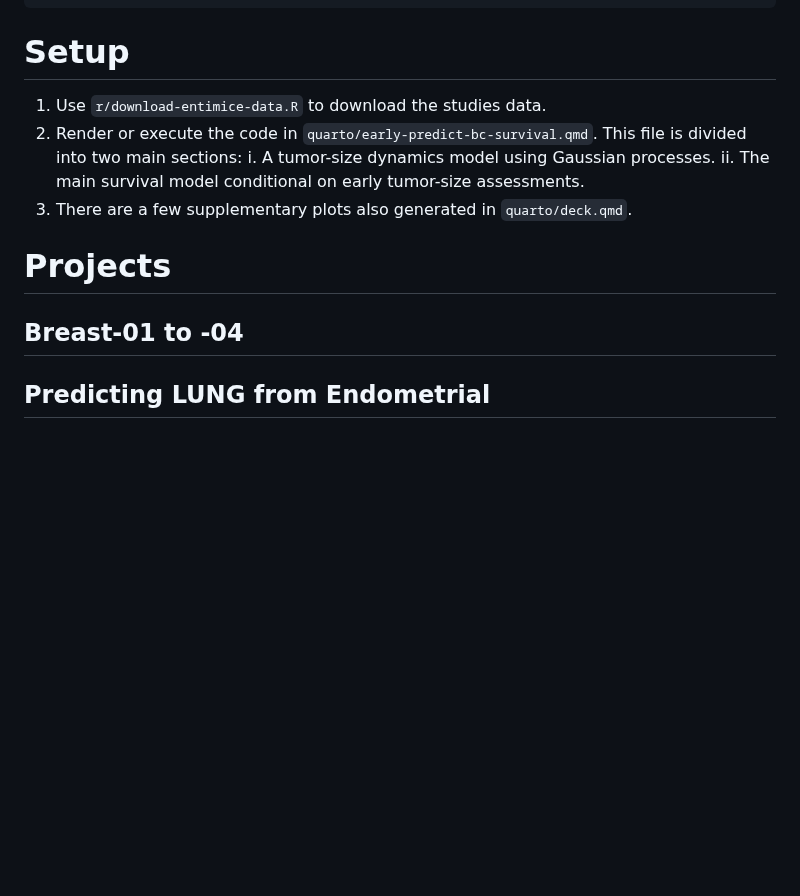
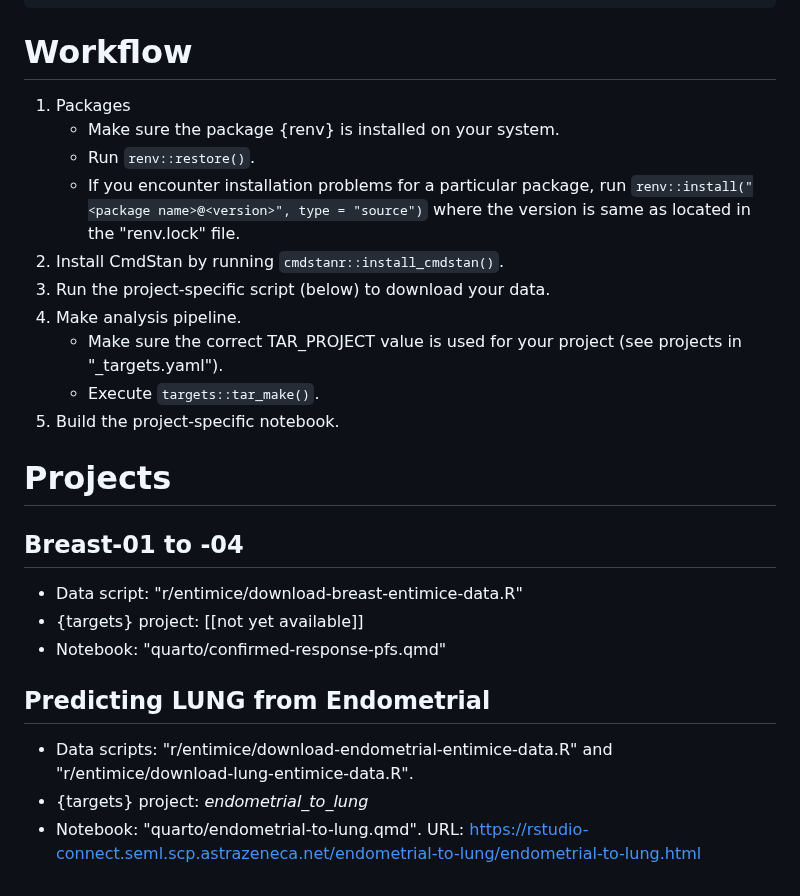
Before and after one commit to AstraZeneca/cds-dsi-pioneer-manuscript-2026, a Markdown page: README.md, the part around one of its changes. GitHub-like rendering; blank space fills up the shorter version.

Commit message:
Add setup/workflow steps

````diff
--- a/README.md
+++ b/README.md
@@ -99,16 +99,29 @@ We predict outcomes using a Bayesian multilevel piece-wise constant proportional
     └── util.stan                                                    # General utility functions
 ```
 
-# Setup
+# Workflow
 
-1. Use `r/download-entimice-data.R` to download the studies data.
-2. Render or execute the code in `quarto/early-predict-bc-survival.qmd`. This file is divided into two main sections:
-    i. A tumor-size dynamics model using Gaussian processes.
-    ii. The main survival model conditional on early tumor-size assessments.
-3. There are a few supplementary plots also generated in `quarto/deck.qmd`.
+1. Packages
+    - Make sure the package {renv} is installed on your system.
+    - Run `renv::restore()`.
+    - If you encounter installation problems for a particular package, run `renv::install("<package name>@<version>", type = "source")` where the version is same as located in the "renv.lock" file.
+3. Install CmdStan by running `cmdstanr::install_cmdstan()`.
+4. Run the project-specific script (below) to download your data.
+5. Make analysis pipeline.
+    - Make sure the correct TAR_PROJECT value is used for your project (see projects in "_targets.yaml").
+    - Execute `targets::tar_make()`.
+6. Build the project-specific notebook.
 
 # Projects
 
 ## Breast-01 to -04
 
+* Data script: "r/entimice/download-breast-entimice-data.R"
+* {targets} project: [[not yet available]]
+* Notebook: "quarto/confirmed-response-pfs.qmd"
+
 ## Predicting LUNG from Endometrial
+
+* Data scripts: "r/entimice/download-endometrial-entimice-data.R" and "r/entimice/download-lung-entimice-data.R".
+* {targets} project: _endometrial_to_lung_
+* Notebook: "quarto/endometrial-to-lung.qmd". URL: https://rstudio-connect.seml.scp.astrazeneca.net/endometrial-to-lung/endometrial-to-lung.html
````
Also changed, not shown: other parts of README.md (+5 -5 lines).
